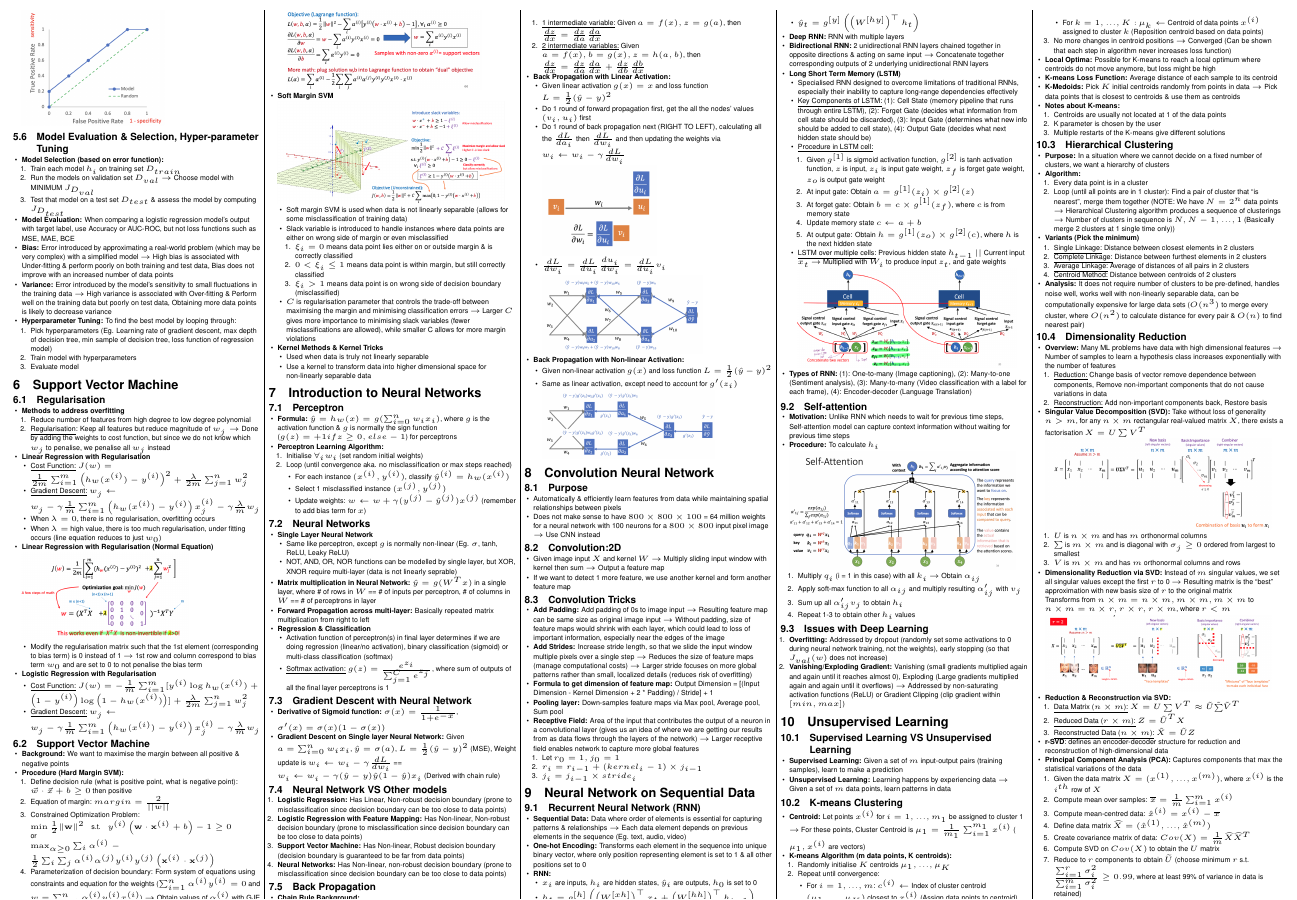
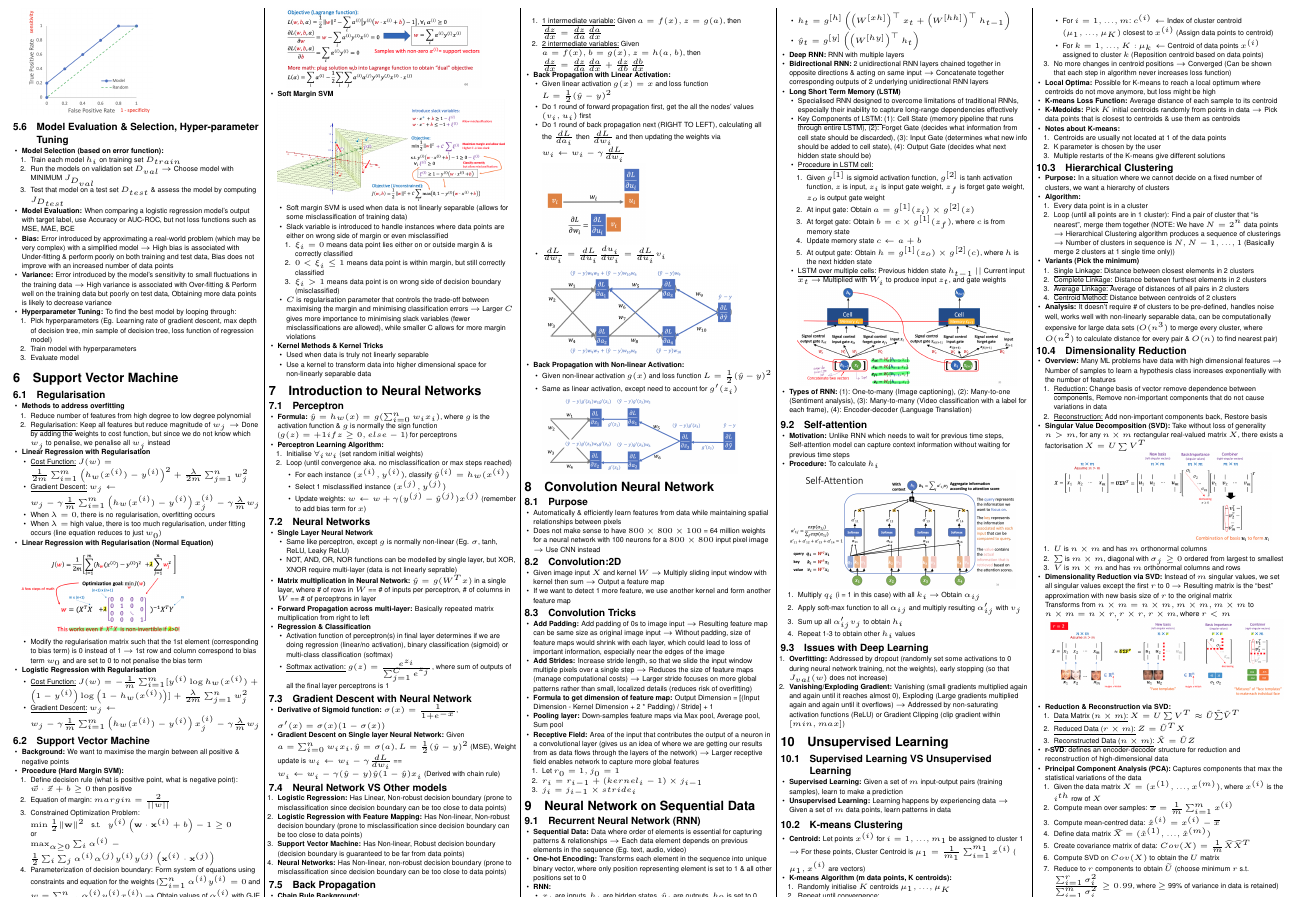
Before and after one commit to SelwynAng/nus_cheatsheets, a LaTeX document (cs2109s/cheatsheet.tex): part of page 2 of 3, cut so that both start at the same text. Compiled offline with pdfLaTeX.

Commit message:
Update cs2109s

```diff
--- a/cs2109s/cheatsheet.tex
+++ b/cs2109s/cheatsheet.tex
@@ -645,15 +645,15 @@
             \item Given linear activation $g(x)=x$ and loss function $L=\frac{1}{2}(\hat{y} - y)^2$
             \item Do 1 round of forward propagation first, get the all the nodes' values $(v_i, u_i)$ first
             \item Do 1 round of back propagation next (RIGHT TO LEFT), calculating all the $\frac{dL}{da_i}$ then $\frac{dL}{dw_i}$ and then updating the weights via $w_i \leftarrow w_i - \gamma \frac{dL}{dw_i}$ \\
-            \includegraphics[width=0.5\linewidth]{22_backprop_single_unit.png}
+            \includegraphics[width=0.45\linewidth]{22_backprop_single_unit.png}
             \item $\frac{dL}{dw_i}=\frac{dL}{du_i}\frac{du_i}{dw_i}=\frac{dL}{du_i}v_i$
-            \includegraphics[width=0.7\linewidth]{23_backprog_linear.png}
+            \includegraphics[width=0.85\linewidth]{23_backprog_linear.png}
           \end{itemize}
           \item \textbf{Back Propagation with Non-linear Activation:}
           \begin{itemize}
             \item Given non-linear activation $g(x)$ and loss function $L=\frac{1}{2}(\hat{y} - y)^2$
             \item Same as linear activation, except need to account for $g'(z_i)$
-            \includegraphics[width=0.75\linewidth]{24_backprog_non_linear.png}
+            \includegraphics[width=0.85\linewidth]{24_backprog_non_linear.png}
           \end{itemize}
         \end{itemize}
 
@@ -780,7 +780,7 @@
             \item \underline{Average Linkage:} Average of distances of all pairs in 2 clusters
             \item \underline{Centroid Method:} Distance between centroids of 2 clusters
           \end{enumerate}
-          \item \textbf{Analysis:} It does not require number of clusters to be pre-defined, handles noise well, works well with non-linearly separable data, can be computationally expensive for large data sets ($O(n^3)$ to merge every cluster, where $O(n^2)$ to calculate distance for every pair \& $O(n)$ to find nearest pair)
+          \item \textbf{Analysis:} It doesn't require \# of clusters to be pre-defined, handles noise well, works well with non-linearly separable data, can be computationally expensive for large data sets ($O(n^3)$ to merge every cluster, where $O(n^2)$ to calculate distance for every pair \& $O(n)$ to find nearest pair)
         \end{itemize}
 
         \subsection{Dimensionality Reduction}
@@ -794,11 +794,11 @@
           \includegraphics[width=0.95\linewidth]{29_SVD.png}
           \begin{enumerate}
             \item $U$ is $n \times m$ and has $m$ orthonormal columns
-            \item $\sum$ is $m \times m$ and is diagonal with $\sigma_j \geq 0$ ordered from largest to smallest
+            \item $\sum$ is $m \times m$, diagonal with $\sigma_j \geq 0$ ordered from largest to smallest
             \item $V$ is $m \times m$ and has $m$ orthonormal columns and rows
           \end{enumerate}
           \item \textbf{Dimensionality Reduction via SVD:} Instead of $m$ singular values, we set all singular values except the first $r$ to 0 → Resulting matrix is the “best” approximation with new basis size of $r$ to the original matrix \\ Transforms from $n \times m = n \times m, m \times m, m \times m$ to $n \times m = n \times r, r \times r, r \times m$, where $r < m$
-          \includegraphics[width=0.95\linewidth]{30_dim_red_svd.png}
+          \includegraphics[width=1.0\linewidth]{30_dim_red_svd.png}
           \item \textbf{Reduction \& Reconstruction via SVD:}
           \begin{enumerate}
             \item \underline{Data Matrix ($n \times m$):} $X = U \sum V^T \approx \tilde{U}\tilde{\sum}\tilde{V}^T$
@@ -814,7 +814,7 @@
             \item Define data matrix $\widehat{X}=(\hat{x}^{(1)},...,\hat{x}^{(m)})$
             \item Create covariance matrix of data: $Cov(X)= \frac{1}{m}\widehat{X}\widehat{X}^T$
             \item Compute SVD on $Cov(X)$ to obtain the $U$ matrix
-            \item Reduce to $r$ components to obtain $\widetilde{U}$ (choose minimum $r$ s.t. $\frac{\sum_{i=1}^r \sigma_i^2}{\sum_{i=1}^m \sigma_i^2} \geq 0.99$, where at least 99\% of variance in data is retained)
+            \item Reduce to $r$ components to obtain $\widetilde{U}$ (choose minimum $r$ s.t. $\frac{\sum_{i=1}^r \sigma_i^2}{\sum_{i=1}^m \sigma_i^2} \geq 0.99$, where $\geq$ 99\% of variance in data is retained)
           \end{enumerate}
         \end{itemize}
   \end{multicols*}
```
Also changed, not shown: cs2109s/cheatsheet.pdf, cs2109s/cheatsheet.tex (2 more changed lines).
